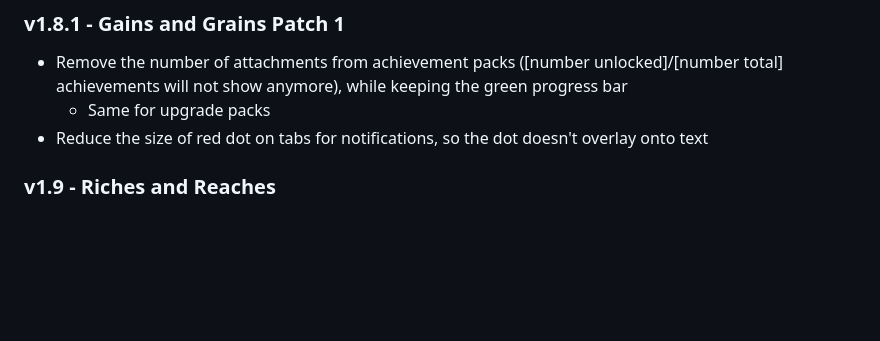
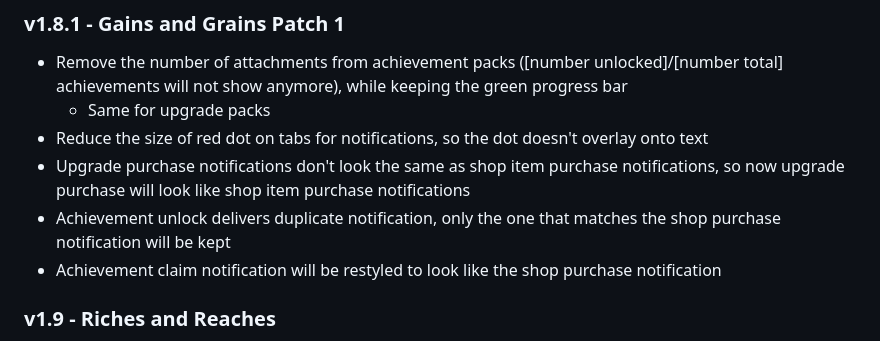
Before and after one commit to coffeetycoon/Coffee-Tycoon, a Markdown page: README.md, the part around the change. Rendered like a GitHub page; blank space fills up the shorter version.

Commit message:
Revise README with v1.8.1 and v1.9 updates
Updated version history for v1.8.1 and v1.9.

```diff
--- a/README.md
+++ b/README.md
@@ -69,6 +69,9 @@ Refer to the details listed above.
 - Remove the number of attachments from achievement packs ([number unlocked]/[number total] achievements will not show anymore), while keeping the green progress bar
   - Same for upgrade packs
 - Reduce the size of red dot on tabs for notifications, so the dot doesn't overlay onto text
+- Upgrade purchase notifications don't look the same as shop item purchase notifications, so now upgrade purchase will look like shop item purchase notifications
+- Achievement unlock delivers duplicate notification, only the one that matches the shop purchase notification will be kept
+- Achievement claim notification will be restyled to look like the shop purchase notification
 
 ### v1.9 - Riches and Reaches
 - Achievements for coffee collection will scale to 1 quintillion coffee
```
